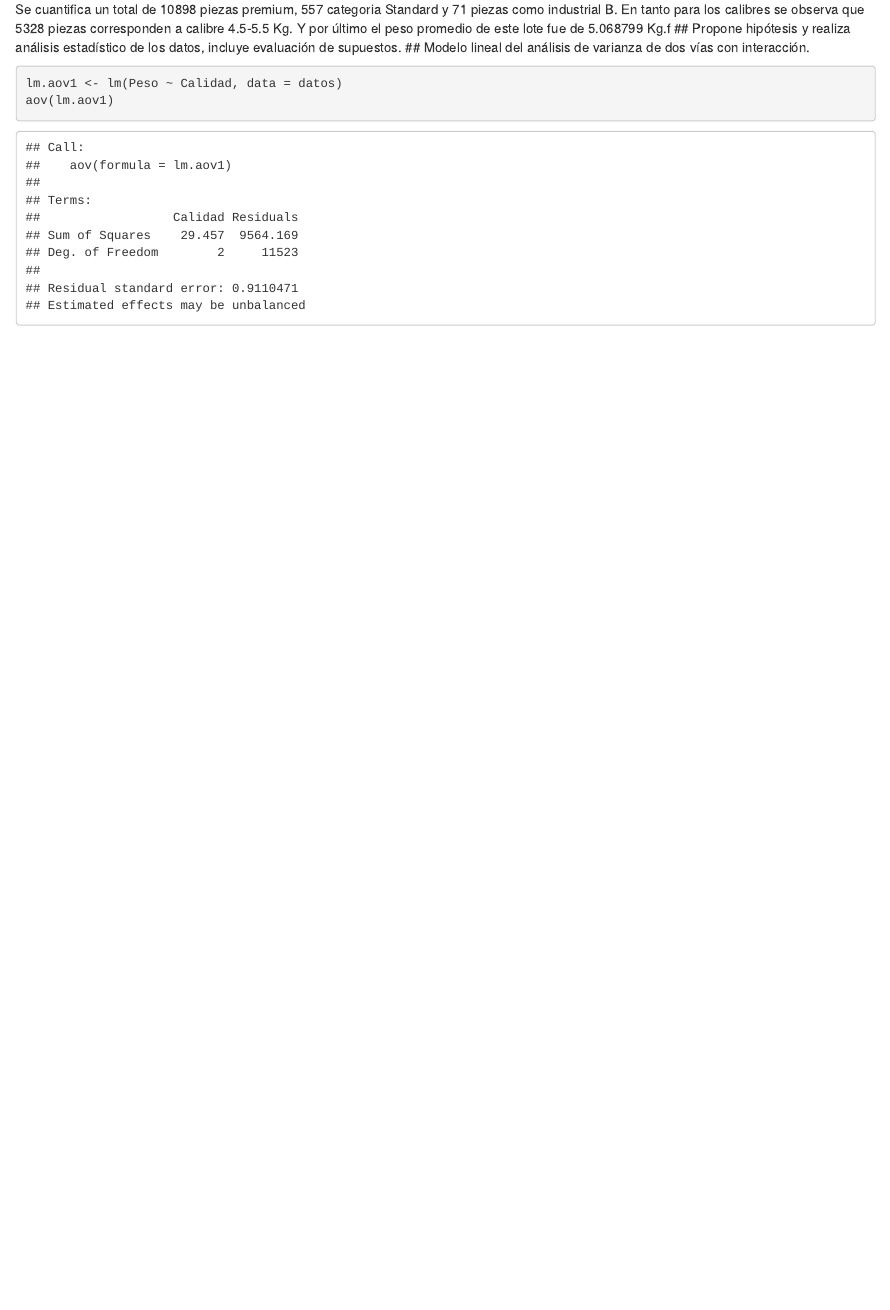
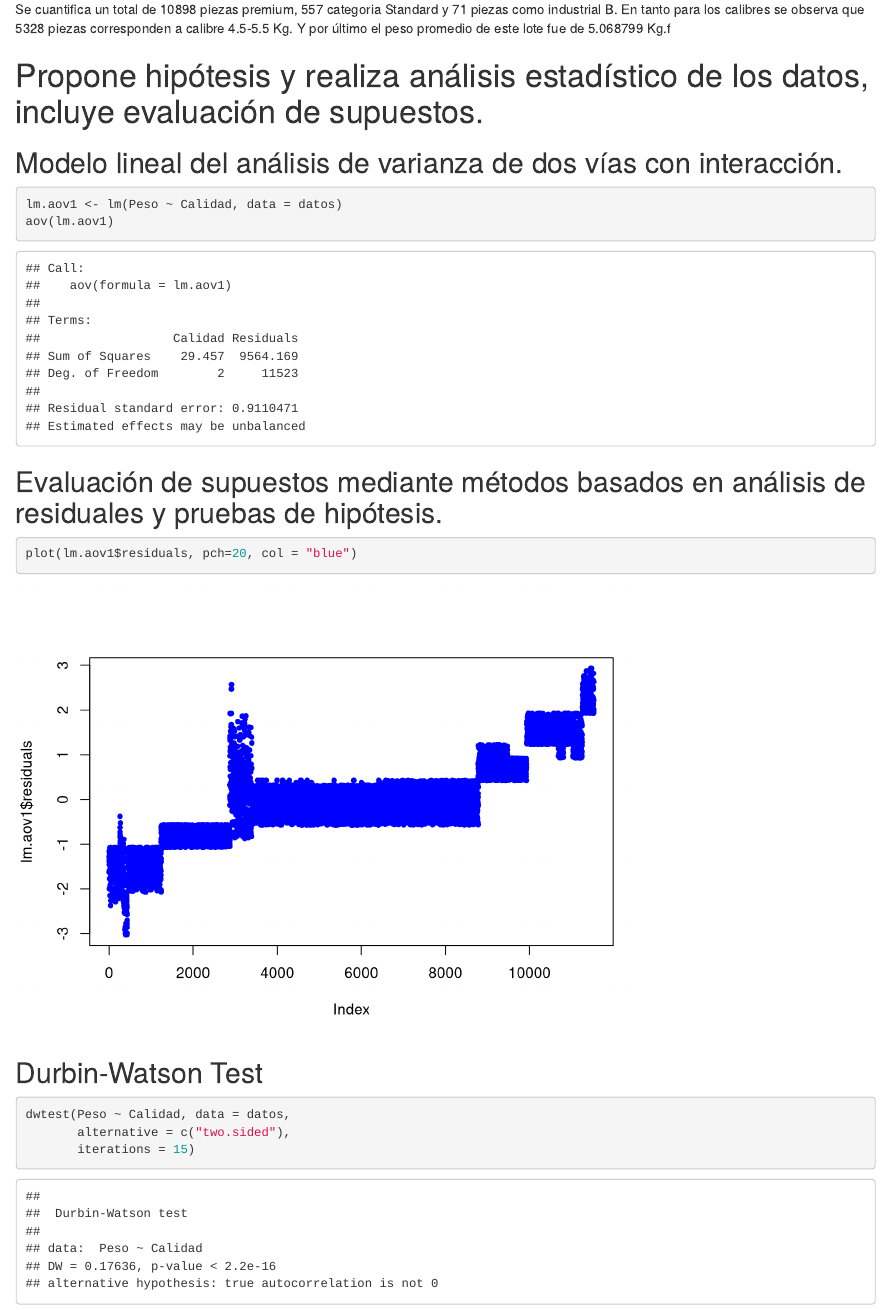
Before and after one commit to Cristiannn1711/Tarea_diplomado, an R Markdown document (Tarea_diplomado.Rmd): the page in a window 1100 px wide, from 8500 px down. Rendered offline with R 4.5, knitr and Pandoc, with nearby package versions.

Commit message:
supuestos

````diff
--- a/Tarea_diplomado.Rmd
+++ b/Tarea_diplomado.Rmd
@@ -75,10 +80,21 @@ sd(datos$Peso)
 ```
 Se cuantifica un total de 10898 piezas premium, 557 categoria Standard y 71 piezas como industrial B.
 En tanto para los calibres se observa que 5328 piezas corresponden a calibre 4.5-5.5 Kg. Y por último el peso promedio de este lote fue de 5.068799 Kg.f
-## Propone hipótesis y realiza análisis estadístico de los datos, incluye evaluación de supuestos.
+
+# Propone hipótesis y realiza análisis estadístico de los datos, incluye evaluación de supuestos.
 ## Modelo lineal del análisis de varianza de dos vías con interacción.
 
 ```{r, Modelo_lineal}
 lm.aov1 <- lm(Peso ~ Calidad, data = datos)
 aov(lm.aov1)
 ```
+## Evaluación de supuestos mediante métodos basados en análisis de residuales y pruebas de hipótesis.
+```{r, Supuestos}
+plot(lm.aov1$residuals, pch=20, col = "blue")
+```
+## Durbin-Watson Test
+```{r, dwtest}
+dwtest(Peso ~ Calidad, data = datos,
+       alternative = c("two.sided"),
+       iterations = 15)
+```
````
Also changed, not shown: Tarea_diplomado.Rmd (5 more changed lines).
